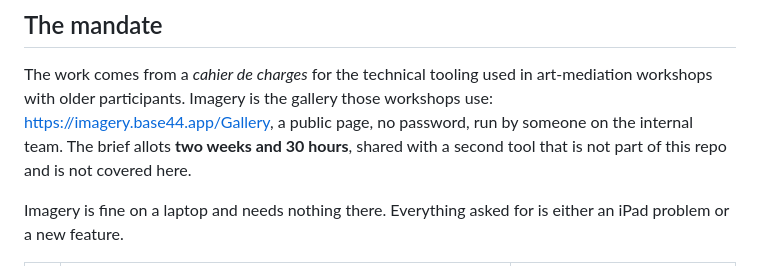
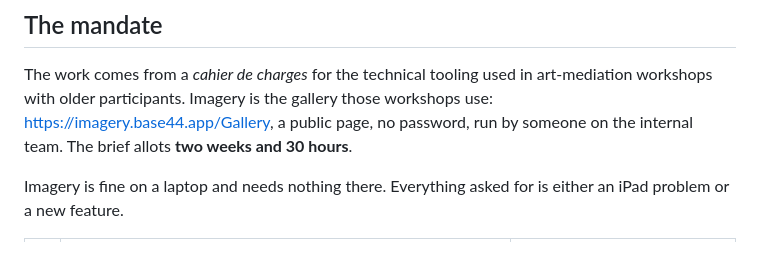
Before and after one commit to modulismm/RevEngImagery, a Markdown page: README.md, the part around the change. GitHub-like rendering.

Commit message:
Drop the last reference to work that is not in this repo
The previous pass kept one clause naming a second tool, so that thirty hours
would not read as this project's budget alone. The repo is being handed over and
that other work is tracked elsewhere, so the clause goes: nothing here should
send a reader after something this repository cannot answer.

The figure stays as the brief's, without qualification.

Co-Authored-By: Claude Opus 5 <noreply@anthropic.com>

```diff
--- a/README.md
+++ b/README.md
@@ -12,8 +12,7 @@ out, and know what a rebuild would cost.
 The work comes from a *cahier de charges* for the technical tooling used in art-mediation
 workshops with older participants. Imagery is the gallery those workshops use:
 <https://imagery.base44.app/Gallery>, a public page, no password, run by someone on the
-internal team. The brief allots **two weeks and 30 hours**, shared with a second tool that is
-not part of this repo and is not covered here.
+internal team. The brief allots **two weeks and 30 hours**.
 
 Imagery is fine on a laptop and needs nothing there. Everything asked for is either an iPad
 problem or a new feature.
```
